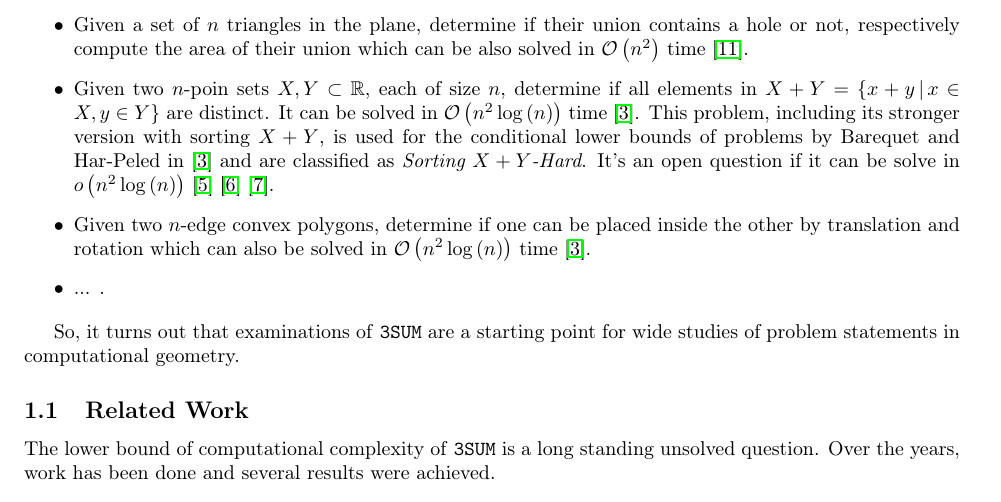
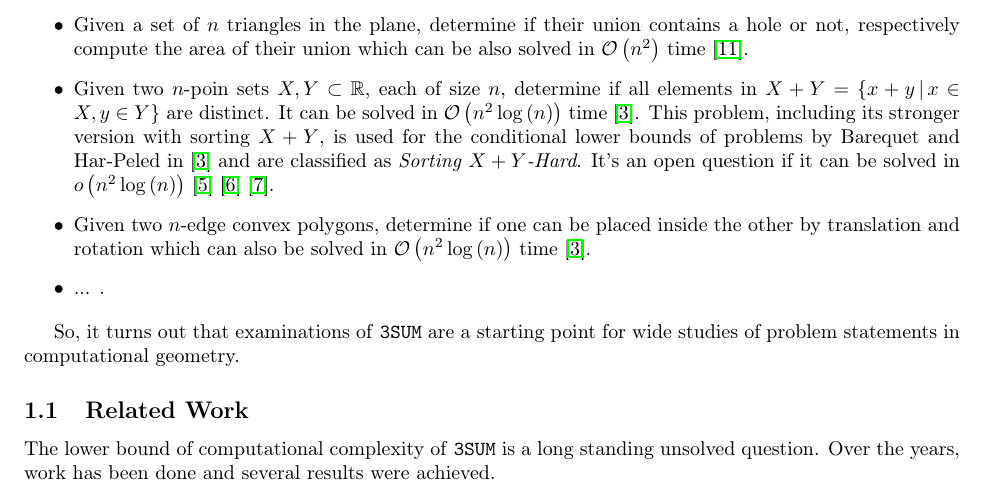
Before and after one commit to Samdney/notes-3sum, a LaTeX paper (notes-3sum.tex, which reads introduction.tex): part of page 2 of 21, cut so that both start at the same text. Compiled offline with pdfLaTeX.

Commit message:
spelling corrected

```diff
--- a/introduction.tex
+++ b/introduction.tex
@@ -20,7 +20,7 @@ Since numerous problems can be reduced from \texttt{3SUM} \cite{gajentaan1995cla
 \begin{itemize}
     \item Given a $n$-point set in the plane, determine if it contains three collinear points. It was shown by Gajentaan and Overmars \cite{gajentaan1995class} that it can be solved in $\mathcal{O}\left(n^{2}\right)$ time.
     \item Given a set of $n$ triangles in the plane, determine if their union contains a hole or not, respectively compute the area of their union which can be also solved in $\mathcal{O}\left(n^{2}\right)$ time \cite{gajentaan1995class}.
-    \item Given two $n$-poin sets $X, Y \subset \mathbb{R}$, each of size $n$, determine if all elements in $X + Y = \{x + y \, | \, x \in X, y \in Y\}$ are distinct. It can be solved in $\mathcal{O}\left(n^{2}\log\left(n\right)\right)$ time \cite{barequet2001polygon}. This problem, including its stronger version with sorting $X + Y$, is used for the conditional lower bounds of problems by Barequet and Har-Peled in \cite{barequet2001polygon} and are classified as \textit{Sorting $X + Y$-Hard}. It's an open question if it can be solve in $o\left(n^{2}\log\left(n\right)\right)$ \cite{TheOpenP60:online} \cite{TheOpenP60:onlineP11} \cite{TheOpenP60:onlineP41}.
+    \item Given two $n$-poin sets $X, Y \subset \mathbb{R}$, each of size $n$, determine if all elements in $X + Y = \{x + y \, | \, x \in X, y \in Y\}$ are distinct. It can be solved in $\mathcal{O}\left(n^{2}\log\left(n\right)\right)$ time \cite{barequet2001polygon}. This problem, including its stronger version with sorting $X + Y$, is used for the conditional lower bounds of problems by Barequet and Har-Peled in \cite{barequet2001polygon} and are classified as \textit{Sorting $X + Y$-Hard}. It's an open question if it can be solved in $o\left(n^{2}\log\left(n\right)\right)$ \cite{TheOpenP60:online} \cite{TheOpenP60:onlineP11} \cite{TheOpenP60:onlineP41}.
     \item Given two $n$-edge convex polygons, determine if one can be placed inside the other by translation and rotation which can also be solved in $\mathcal{O}\left(n^{2}\log\left(n\right)\right)$ time \cite{barequet2001polygon}.
     \item ... .
 \label{it:3sumhardnessproblems}
```
